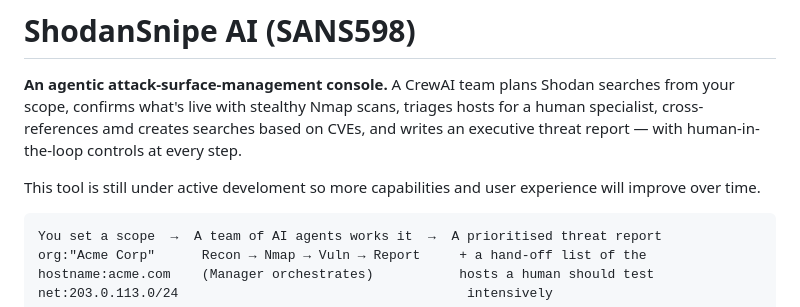
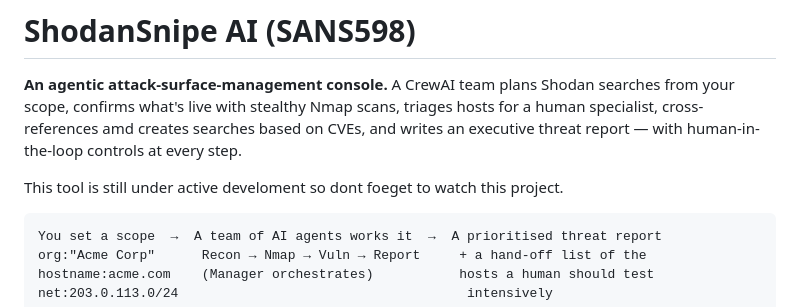
Before and after one commit to maaamamia/shodansnipe_crew, a Markdown page: README.md, the part around the change. Drawn GitHub-style.

````diff
--- a/README.md
+++ b/README.md
@@ -4,8 +4,7 @@ searches from your scope, confirms what's live with stealthy Nmap scans,
 triages hosts for a human specialist, cross-references amd creates searches based on CVEs, and writes an
 executive threat report — with human-in-the-loop controls at every step.
 
-This tool is still under active develoment so more capabilities and user experience will improve over time.
-
+This tool is still under active develoment so dont foeget to watch this project.
 ```
 You set a scope  →  A team of AI agents works it  →  A prioritised threat report
 org:"Acme Corp"      Recon → Nmap → Vuln → Report     + a hand-off list of the
````
